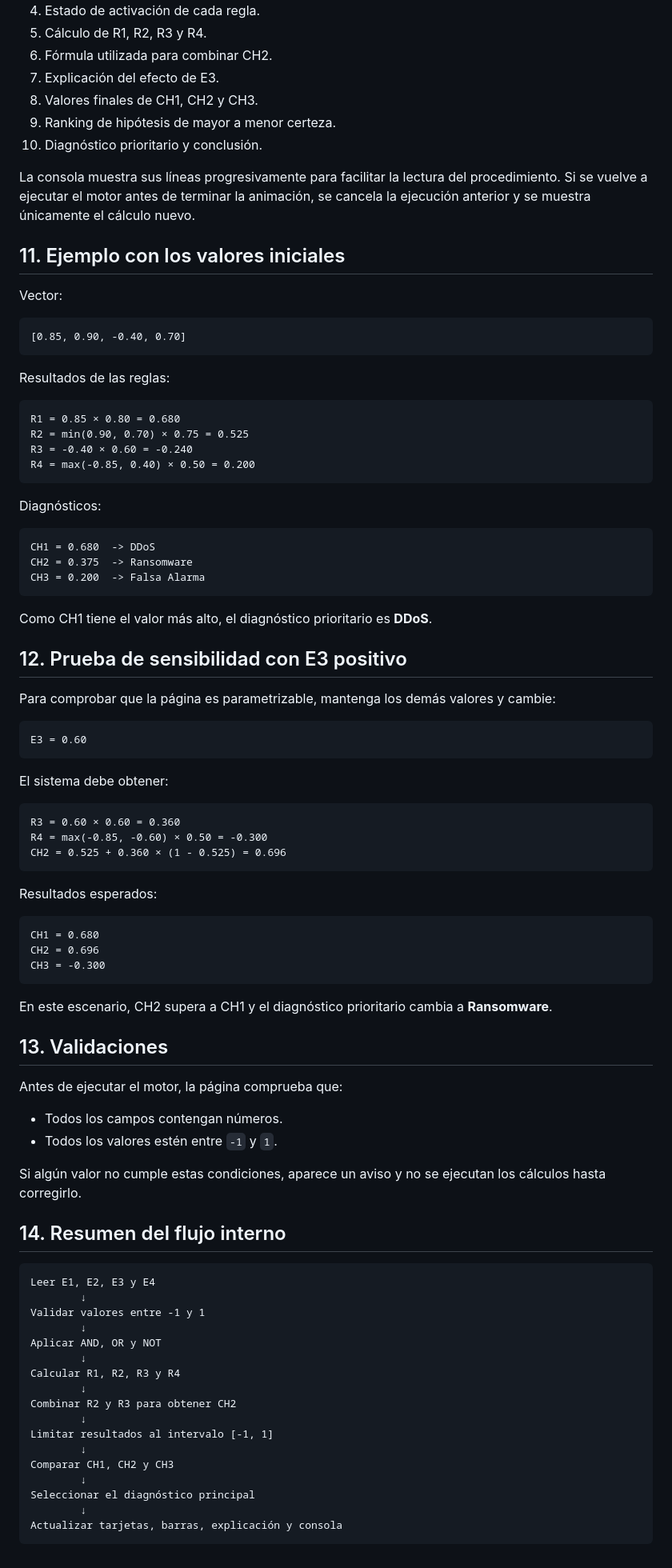
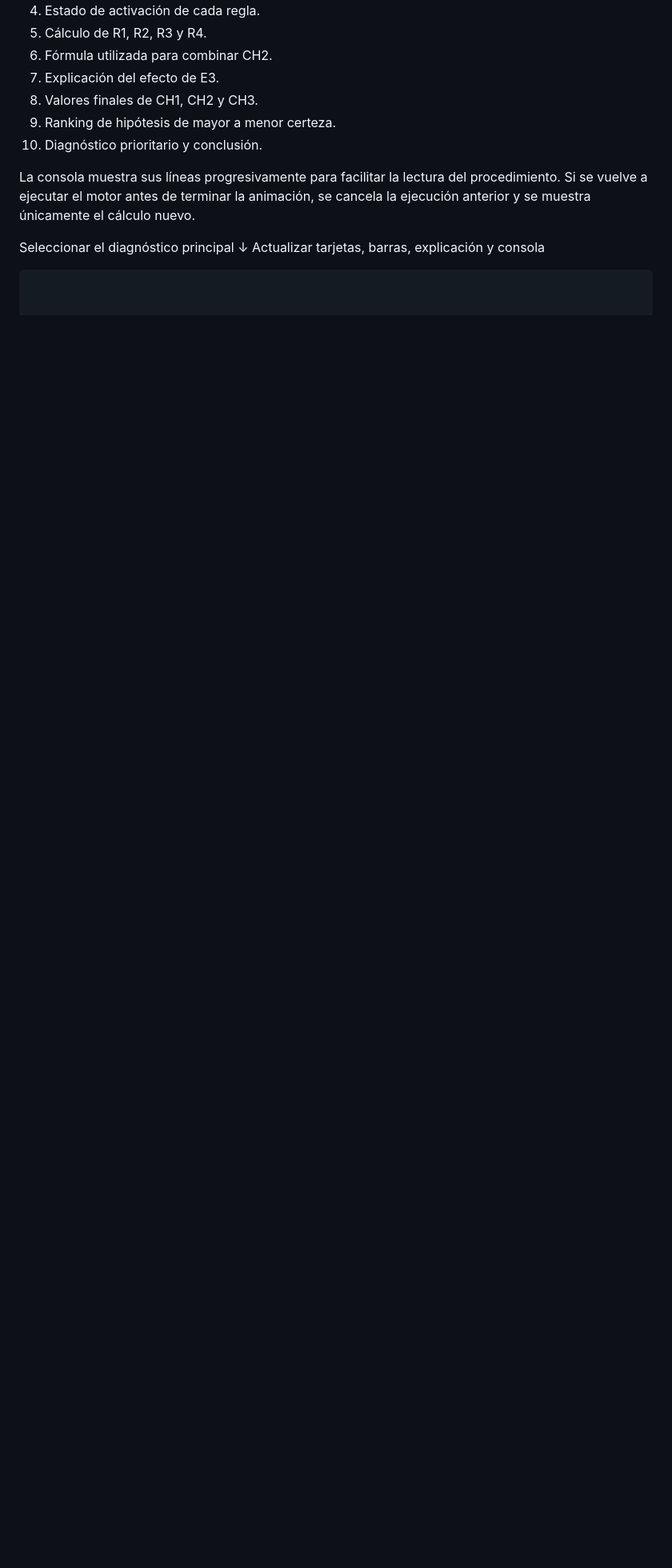
Before and after one commit to Angelineaa/Factor_de_Certeza, a Markdown page: README.md, the part around the change. Shown at 80% size. GitHub-like rendering; blank space fills up the shorter version.

Commit message:
Remove example with initial values and results
Removed example section with initial values and results from README.

````diff
--- a/README.md
+++ b/README.md
@@ -235,85 +235,6 @@ La consola muestra paso a paso la ejecución del motor:
 
 La consola muestra sus líneas progresivamente para facilitar la lectura del procedimiento. Si se vuelve a ejecutar el motor antes de terminar la animación, se cancela la ejecución anterior y se muestra únicamente el cálculo nuevo.
 
-## 11. Ejemplo con los valores iniciales
-
-Vector:
-
-```text
-[0.85, 0.90, -0.40, 0.70]
-```
-
-Resultados de las reglas:
-
-```text
-R1 = 0.85 × 0.80 = 0.680
-R2 = min(0.90, 0.70) × 0.75 = 0.525
-R3 = -0.40 × 0.60 = -0.240
-R4 = max(-0.85, 0.40) × 0.50 = 0.200
-```
-
-Diagnósticos:
-
-```text
-CH1 = 0.680  -> DDoS
-CH2 = 0.375  -> Ransomware
-CH3 = 0.200  -> Falsa Alarma
-```
-
-Como CH1 tiene el valor más alto, el diagnóstico prioritario es **DDoS**.
-
-## 12. Prueba de sensibilidad con E3 positivo
-
-Para comprobar que la página es parametrizable, mantenga los demás valores y cambie:
-
-```text
-E3 = 0.60
-```
-
-El sistema debe obtener:
-
-```text
-R3 = 0.60 × 0.60 = 0.360
-R4 = max(-0.85, -0.60) × 0.50 = -0.300
-CH2 = 0.525 + 0.360 × (1 - 0.525) = 0.696
-```
-
-Resultados esperados:
-
-```text
-CH1 = 0.680
-CH2 = 0.696
-CH3 = -0.300
-```
-
-En este escenario, CH2 supera a CH1 y el diagnóstico prioritario cambia a **Ransomware**.
-
-## 13. Validaciones
-
-Antes de ejecutar el motor, la página comprueba que:
-
-- Todos los campos contengan números.
-- Todos los valores estén entre `-1` y `1`.
-
-Si algún valor no cumple estas condiciones, aparece un aviso y no se ejecutan los cálculos hasta corregirlo.
-
-## 14. Resumen del flujo interno
-
-```text
-Leer E1, E2, E3 y E4
-        ↓
-Validar valores entre -1 y 1
-        ↓
-Aplicar AND, OR y NOT
-        ↓
-Calcular R1, R2, R3 y R4
-        ↓
-Combinar R2 y R3 para obtener CH2
-        ↓
-Limitar resultados al intervalo [-1, 1]
-        ↓
-Comparar CH1, CH2 y CH3
-        ↓
 Seleccionar el diagnóstico principal
         ↓
 Actualizar tarjetas, barras, explicación y consola
````
